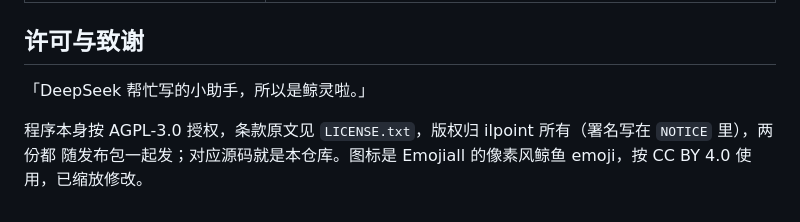
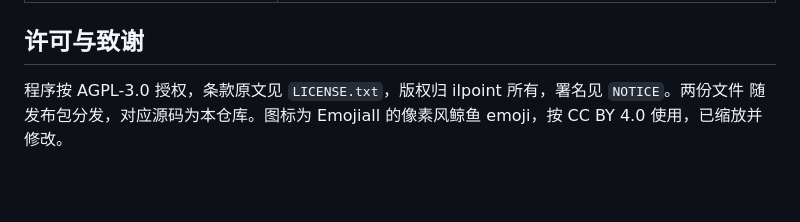
Before and after one commit to ilpoint/WhaleGenie, a Markdown page: README.md, the part around the change printed below. Rendered like a GitHub page; blank space fills up the shorter version.

```diff
--- a/README.md
+++ b/README.md
@@ -50,7 +65,5 @@ Windows 上的通用宏 / 自动化工具：把键盘、鼠标、手柄、屏幕
 
 ## 许可与致谢
 
-「DeepSeek 帮忙写的小助手，所以是鲸灵啦。」
-
-程序本身按 AGPL-3.0 授权，条款原文见 `LICENSE.txt`，版权归 ilpoint 所有（署名写在 `NOTICE` 里），两份都
-随发布包一起发；对应源码就是本仓库。图标是 Emojiall 的像素风鲸鱼 emoji，按 CC BY 4.0 使用，已缩放修改。
+程序按 AGPL-3.0 授权，条款原文见 `LICENSE.txt`，版权归 ilpoint 所有，署名见 `NOTICE`。两份文件
+随发布包分发，对应源码为本仓库。图标为 Emojiall 的像素风鲸鱼 emoji，按 CC BY 4.0 使用，已缩放并修改。
```
Also changed, not shown: other parts of README.md (+38 -23 lines), doc/images/macro-editor.png (added), doc/images/main-window.png (added).
